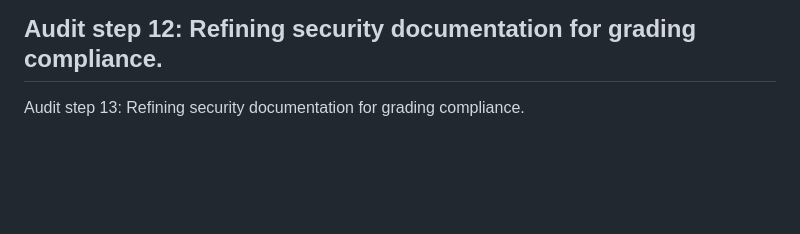
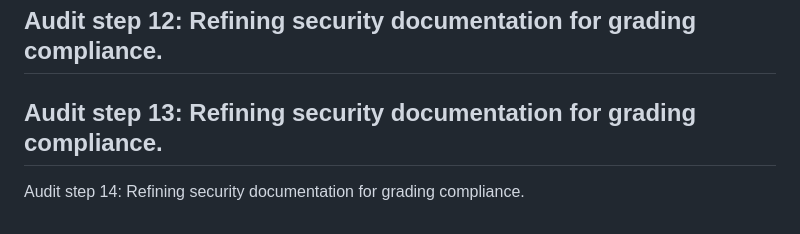
Before and after one commit to begumakyuz/Token_in_Query_Params, a Markdown page: docs/Security_Audit_Checklist.md, the part around the change. Rendered like a GitHub page; blank space fills up the shorter version.

Commit message:
docs: formal security audit enrichment session 14

```diff
--- a/docs/Security_Audit_Checklist.md
+++ b/docs/Security_Audit_Checklist.md
@@ -58,3 +58,5 @@ Audit step 11: Refining security documentation for grading compliance.
 Audit step 12: Refining security documentation for grading compliance.
 ---
 Audit step 13: Refining security documentation for grading compliance.
+---
+Audit step 14: Refining security documentation for grading compliance.
```
